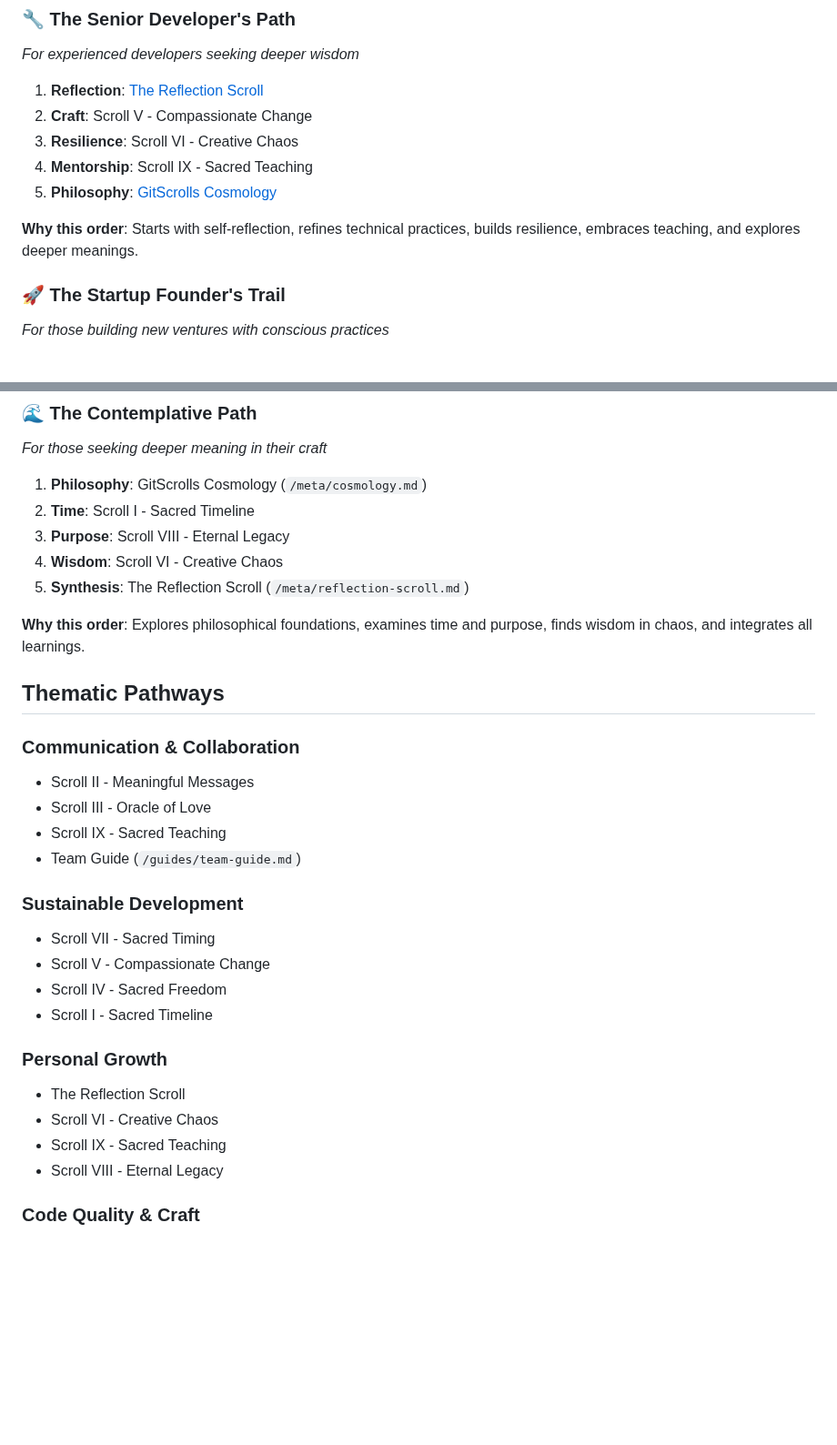
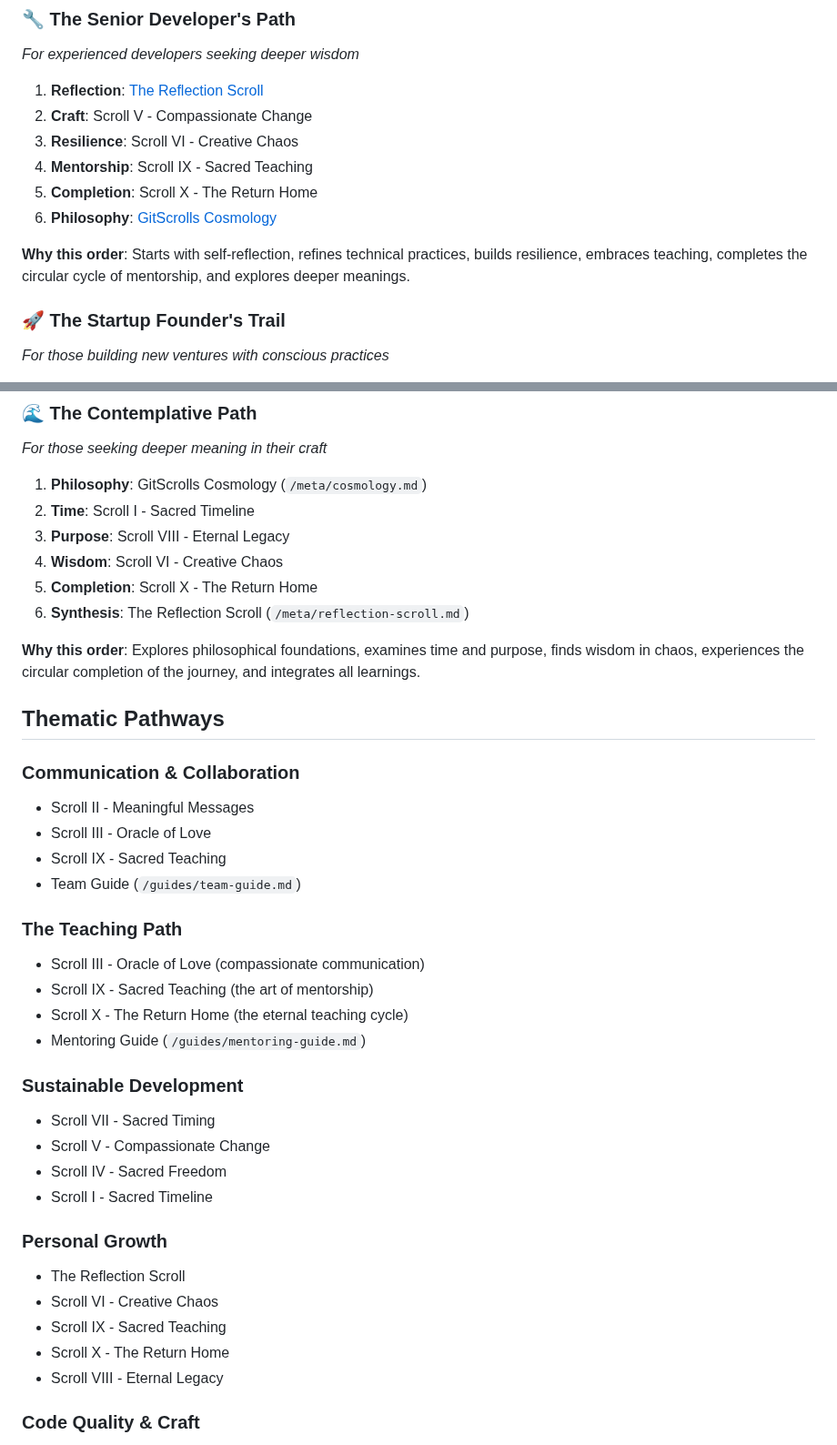
Before and after one commit to lucasaa482/gitscrolls, a Markdown page: guides/reading-pathways.md, 2 parts joined by grey strips. Shown at 91% size. Rendered like a GitHub page; blank space fills up the shorter version.

Commit message:
Add Teaching Path to reading pathways
Establishes mentor track through Scrolls VIII–X and
invites readers to re-enter from the other side.
Completion is now recursion.

```diff
--- a/guides/reading-pathways.md
+++ b/guides/reading-pathways.md
@@ -33,9 +33,10 @@ Multiple journeys through the GitScrolls based on your needs and role.
 2. **Craft**: Scroll V - Compassionate Change
 3. **Resilience**: Scroll VI - Creative Chaos
 4. **Mentorship**: Scroll IX - Sacred Teaching
-5. **Philosophy**: [GitScrolls Cosmology](../meta/cosmology.md)
+5. **Completion**: Scroll X - The Return Home
+6. **Philosophy**: [GitScrolls Cosmology](../meta/cosmology.md)
 
-**Why this order**: Starts with self-reflection, refines technical practices, builds resilience, embraces teaching, and explores deeper meanings.
+**Why this order**: Starts with self-reflection, refines technical practices, builds resilience, embraces teaching, completes the circular cycle of mentorship, and explores deeper meanings.
 
 ### 🚀 The Startup Founder's Trail
 *For those building new ventures with conscious practices*
@@ -78,9 +79,10 @@ Multiple journeys through the GitScrolls based on your needs and role.
 2. **Time**: Scroll I - Sacred Timeline
 3. **Purpose**: Scroll VIII - Eternal Legacy
 4. **Wisdom**: Scroll VI - Creative Chaos
-5. **Synthesis**: The Reflection Scroll (`/meta/reflection-scroll.md`)
+5. **Completion**: Scroll X - The Return Home
+6. **Synthesis**: The Reflection Scroll (`/meta/reflection-scroll.md`)
 
-**Why this order**: Explores philosophical foundations, examines time and purpose, finds wisdom in chaos, and integrates all learnings.
+**Why this order**: Explores philosophical foundations, examines time and purpose, finds wisdom in chaos, experiences the circular completion of the journey, and integrates all learnings.
 
 ## Thematic Pathways
 
@@ -89,6 +91,12 @@ Multiple journeys through the GitScrolls based on your needs and role.
 - Scroll III - Oracle of Love
 - Scroll IX - Sacred Teaching
 - Team Guide (`/guides/team-guide.md`)
+
+### The Teaching Path
+- Scroll III - Oracle of Love (compassionate communication)
+- Scroll IX - Sacred Teaching (the art of mentorship)
+- Scroll X - The Return Home (the eternal teaching cycle)
+- Mentoring Guide (`/guides/mentoring-guide.md`)
 
 ### Sustainable Development
 - Scroll VII - Sacred Timing
@@ -100,6 +108,7 @@ Multiple journeys through the GitScrolls based on your needs and role.
 - The Reflection Scroll
 - Scroll VI - Creative Chaos
 - Scroll IX - Sacred Teaching
+- Scroll X - The Return Home
 - Scroll VIII - Eternal Legacy
 
 ### Code Quality & Craft
```
